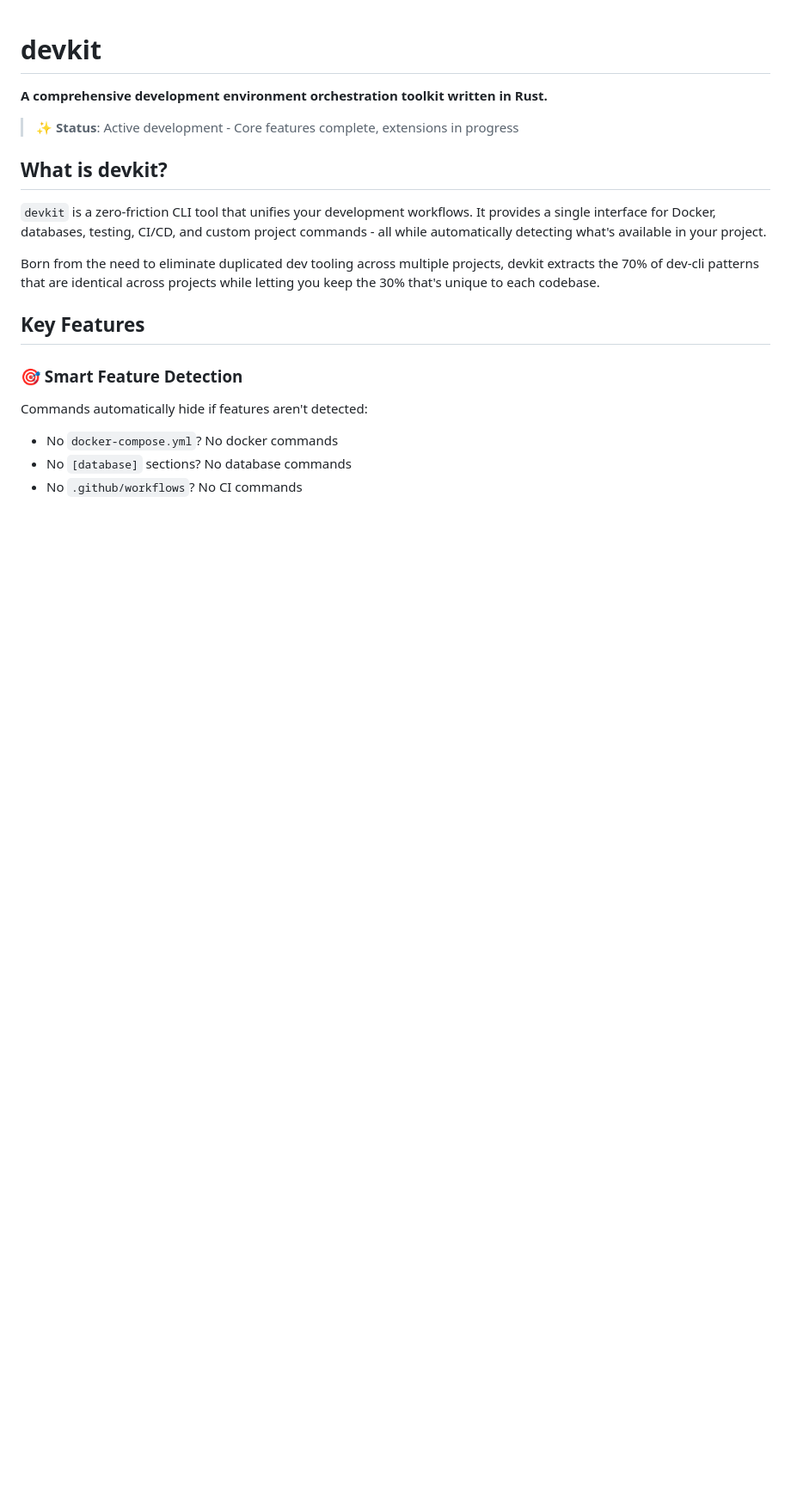
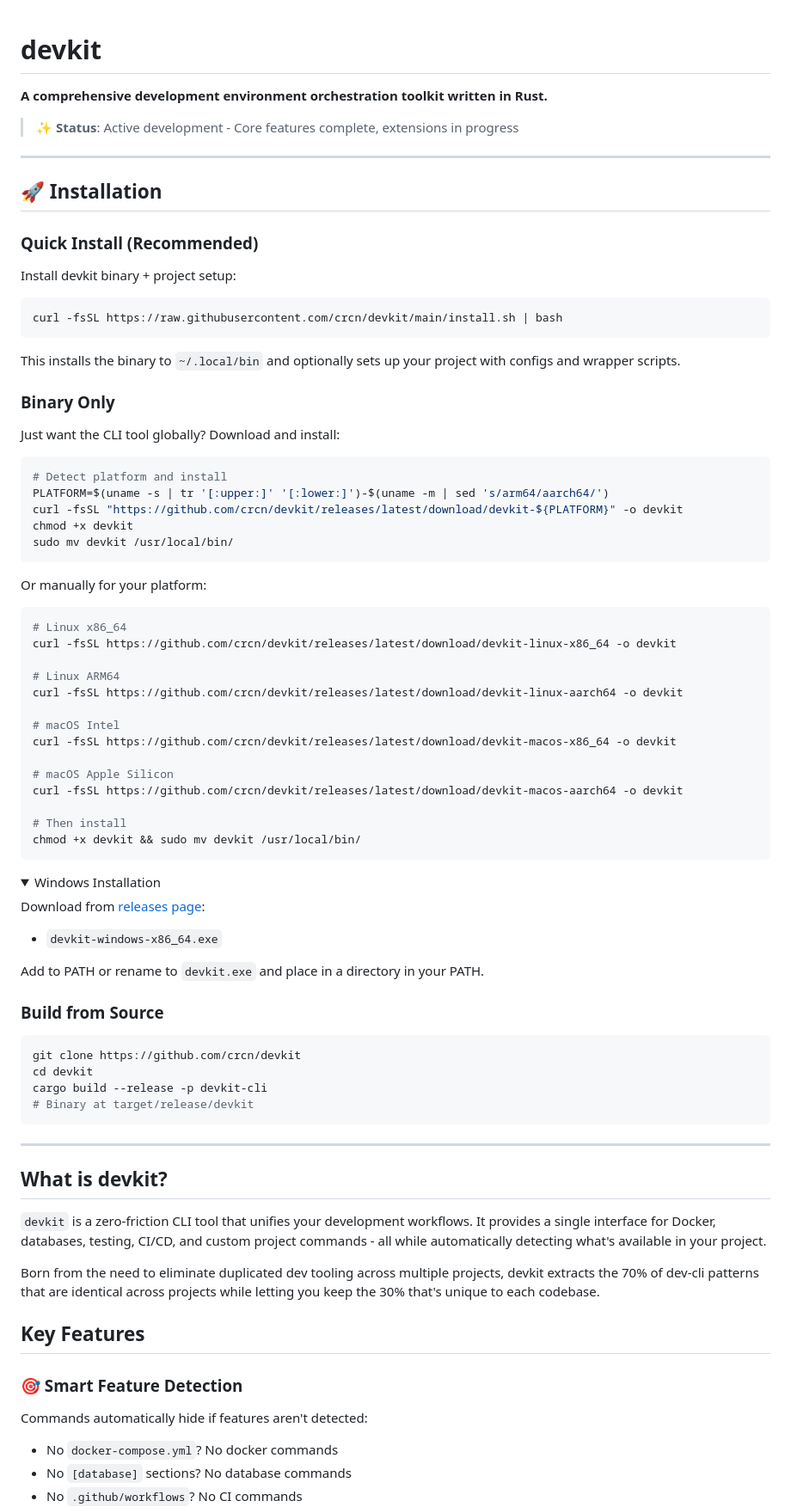
Before and after one commit to crcn/devkit, a Markdown page: README.md, the part around the change. Shown at 86% size. Rendered like a GitHub page; folded sections open; blank space fills up the shorter version.

````diff
--- a/README.md
+++ b/README.md
@@ -3,6 +3,71 @@
 **A comprehensive development environment orchestration toolkit written in Rust.**
 
 > ✨ **Status**: Active development - Core features complete, extensions in progress
+
+---
+
+## 🚀 Installation
+
+### Quick Install (Recommended)
+
+Install devkit binary + project setup:
+
+```bash
+curl -fsSL https://raw.githubusercontent.com/crcn/devkit/main/install.sh | bash
+```
+
+This installs the binary to `~/.local/bin` and optionally sets up your project with configs and wrapper scripts.
+
+### Binary Only
+
+Just want the CLI tool globally? Download and install:
+
+```bash
+# Detect platform and install
+PLATFORM=$(uname -s | tr '[:upper:]' '[:lower:]')-$(uname -m | sed 's/arm64/aarch64/')
+curl -fsSL "https://github.com/crcn/devkit/releases/latest/download/devkit-${PLATFORM}" -o devkit
+chmod +x devkit
+sudo mv devkit /usr/local/bin/
+```
+
+Or manually for your platform:
+
+```bash
+# Linux x86_64
+curl -fsSL https://github.com/crcn/devkit/releases/latest/download/devkit-linux-x86_64 -o devkit
+
+# Linux ARM64
+curl -fsSL https://github.com/crcn/devkit/releases/latest/download/devkit-linux-aarch64 -o devkit
+
+# macOS Intel
+curl -fsSL https://github.com/crcn/devkit/releases/latest/download/devkit-macos-x86_64 -o devkit
+
+# macOS Apple Silicon
+curl -fsSL https://github.com/crcn/devkit/releases/latest/download/devkit-macos-aarch64 -o devkit
+
+# Then install
+chmod +x devkit && sudo mv devkit /usr/local/bin/
+```
+
+<details>
+<summary>Windows Installation</summary>
+
+Download from [releases page](https://github.com/crcn/devkit/releases/latest):
+- `devkit-windows-x86_64.exe`
+
+Add to PATH or rename to `devkit.exe` and place in a directory in your PATH.
+</details>
+
+### Build from Source
+
+```bash
+git clone https://github.com/crcn/devkit
+cd devkit
+cargo build --release -p devkit-cli
+# Binary at target/release/devkit
+```
+
+---
 
 ## What is devkit?
 
````
